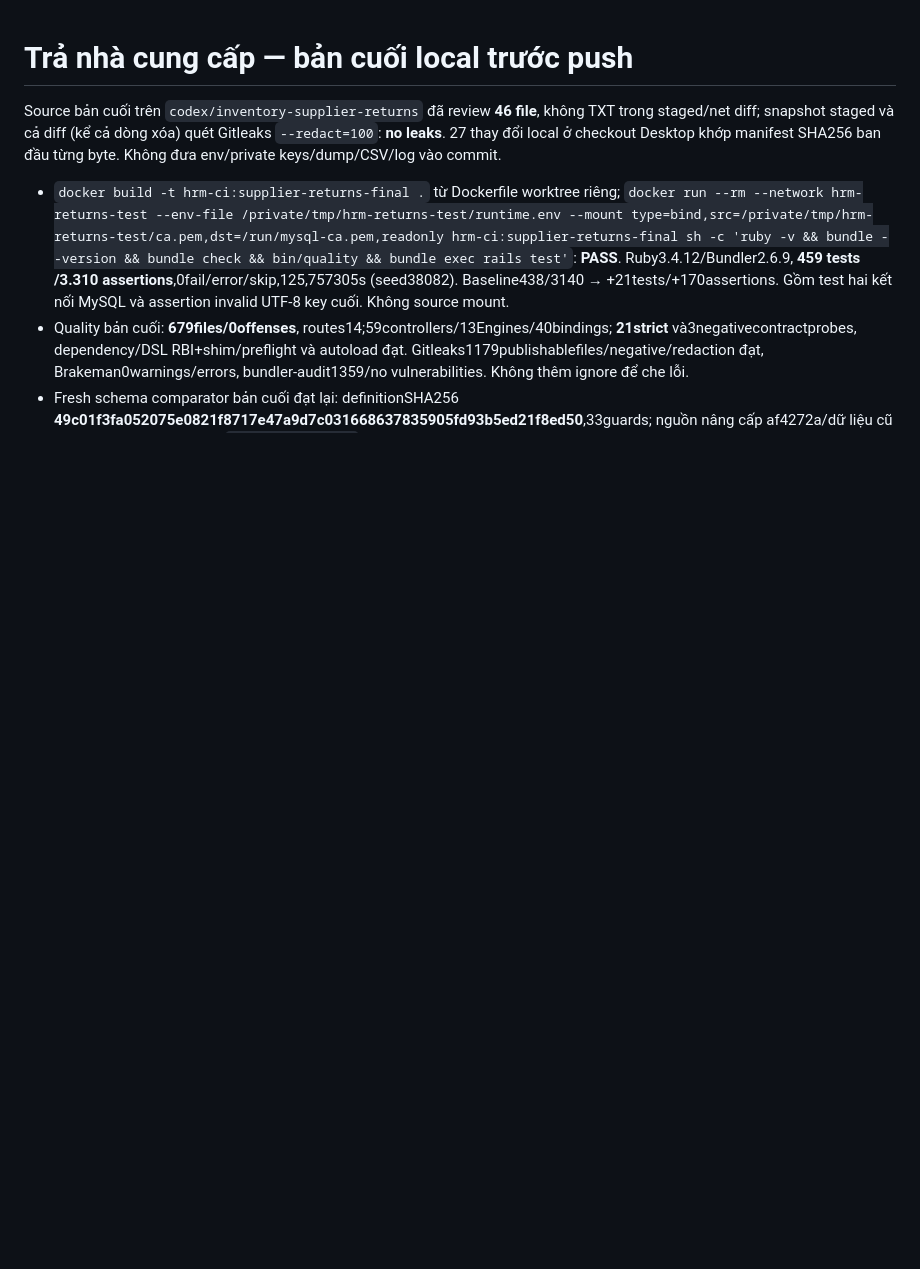
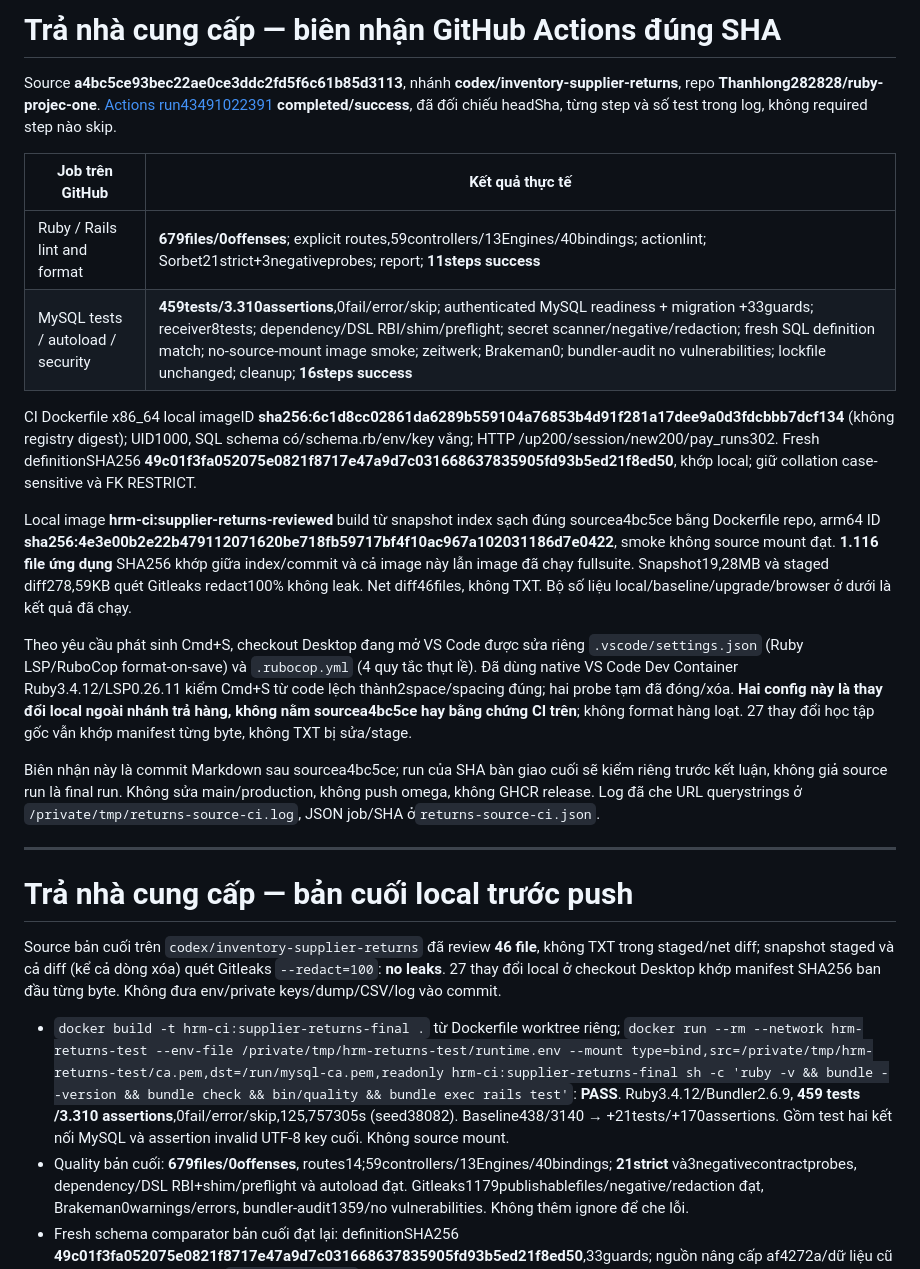
Before and after one commit to Thanhlong282828/ruby-projec-one, a Markdown page: docs/VERIFICATION.md, the part around the change. Drawn GitHub-style; blank space fills up the shorter version.

Commit message:
Record supplier return verification and exact-SHA CI evidence

```diff
--- a/docs/VERIFICATION.md
+++ b/docs/VERIFICATION.md
@@ -1,3 +1,22 @@
+# Trả nhà cung cấp — biên nhận GitHub Actions đúng SHA
+
+Source **a4bc5ce93bec22ae0ce3ddc2fd5f6c61b85d3113**, nhánh **codex/inventory-supplier-returns**, repo **Thanhlong282828/ruby-projec-one**. [Actions run43491022391](https://github.com/Thanhlong282828/ruby-projec-one/actions/runs/43491022391) **completed/success**, đã đối chiếu headSha, từng step và số test trong log, không required step nào skip.
+
+| Job trên GitHub | Kết quả thực tế |
+|---|---|
+| Ruby / Rails lint and format | **679files/0offenses**; explicit routes,59controllers/13Engines/40bindings; actionlint; Sorbet21strict+3negativeprobes; report; **11steps success** |
+| MySQL tests / autoload / security | **459tests/3.310assertions**,0fail/error/skip; authenticated MySQL readiness + migration +33guards; receiver8tests; dependency/DSL RBI/shim/preflight; secret scanner/negative/redaction; fresh SQL definition match; no-source-mount image smoke; zeitwerk; Brakeman0; bundler-audit no vulnerabilities; lockfile unchanged; cleanup; **16steps success** |
+
+CI Dockerfile x86_64 local imageID **sha256:6c1d8cc02861da6289b559104a76853b4d91f281a17dee9a0d3fdcbbb7dcf134** (không registry digest); UID1000, SQL schema có/schema.rb/env/key vắng; HTTP /up200/session/new200/pay_runs302. Fresh definitionSHA256 **49c01f3fa052075e0821f8717e47a9d7c031668637835905fd93b5ed21f8ed50**, khớp local; giữ collation case-sensitive và FK RESTRICT.
+
+Local image **hrm-ci:supplier-returns-reviewed** build từ snapshot index sạch đúng sourcea4bc5ce bằng Dockerfile repo, arm64 ID **sha256:4e3e00b2e22b479112071620be718fb59717bf4f10ac967a102031186d7e0422**, smoke không source mount đạt. **1.116 file ứng dụng** SHA256 khớp giữa index/commit và cả image này lẫn image đã chạy fullsuite. Snapshot19,28MB và staged diff278,59KB quét Gitleaks redact100% không leak. Net diff46files, không TXT. Bộ số liệu local/baseline/upgrade/browser ở dưới là kết quả đã chạy.
+
+Theo yêu cầu phát sinh Cmd+S, checkout Desktop đang mở VS Code được sửa riêng `.vscode/settings.json` (Ruby LSP/RuboCop format-on-save) và `.rubocop.yml` (4 quy tắc thụt lề). Đã dùng native VS Code Dev Container Ruby3.4.12/LSP0.26.11 kiểm Cmd+S từ code lệch thành2space/spacing đúng; hai probe tạm đã đóng/xóa. **Hai config này là thay đổi local ngoài nhánh trả hàng, không nằm sourcea4bc5ce hay bằng chứng CI trên**; không format hàng loạt. 27 thay đổi học tập gốc vẫn khớp manifest từng byte, không TXT bị sửa/stage.
+
+Biên nhận này là commit Markdown sau sourcea4bc5ce; run của SHA bàn giao cuối sẽ kiểm riêng trước kết luận, không giả source run là final run. Không sửa main/production, không push omega, không GHCR release. Log đã che URL querystrings ở `/private/tmp/returns-source-ci.log`, JSON job/SHA ở`returns-source-ci.json`.
+
+---
+
 # Trả nhà cung cấp — bản cuối local trước push
 
 Source bản cuối trên `codex/inventory-supplier-returns` đã review **46 file**, không TXT trong staged/net diff; snapshot staged và cả diff (kể cả dòng xóa) quét Gitleaks `--redact=100`: **no leaks**. 27 thay đổi local ở checkout Desktop khớp manifest SHA256 ban đầu từng byte. Không đưa env/private keys/dump/CSV/log vào commit.
```
